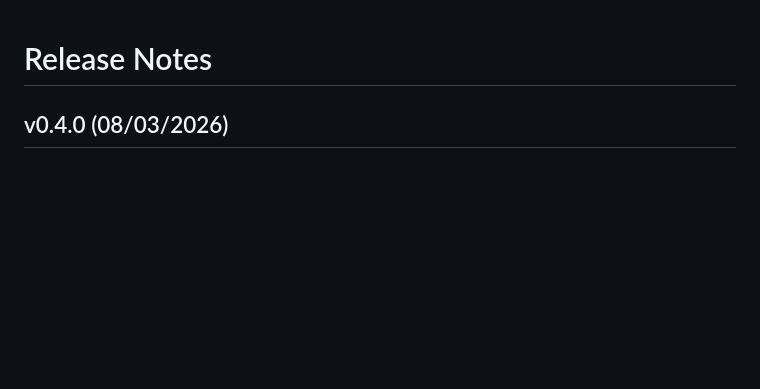
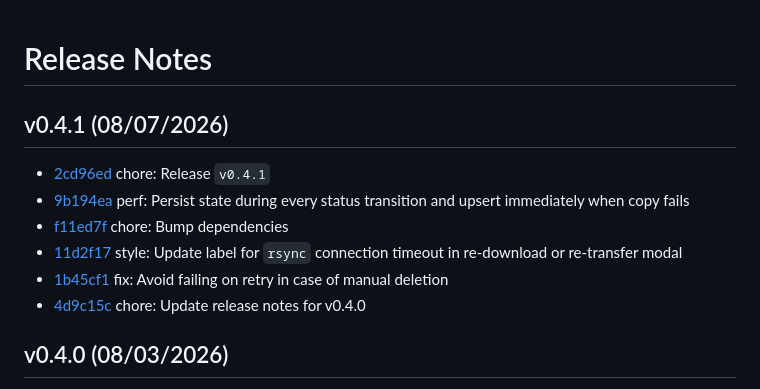
Before and after one commit to thevickypedia/RuTorrent, a Markdown page: release_notes.md, the part around the change. GitHub-like rendering; blank space fills up the shorter version.

Commit message:
chore: Update release notes for v0.4.1

```diff
--- a/release_notes.md
+++ b/release_notes.md
@@ -1,5 +1,14 @@
 Release Notes
 =============
+
+v0.4.1 (08/07/2026)
+-------------------
+- [2cd96ed](https://github.com/thevickypedia/RuTorrent/commit/2cd96ed618e15511b072cbf6fa1785b30ce7b16f) chore: Release ``v0.4.1``
+- [9b194ea](https://github.com/thevickypedia/RuTorrent/commit/9b194ead9f663b2168bbede8e2a12ff0bd50589a) perf: Persist state during every status transition and upsert immediately when copy fails
+- [f11ed7f](https://github.com/thevickypedia/RuTorrent/commit/f11ed7fd14e71f106dee892d8dc1e9a28a10e220) chore: Bump dependencies
+- [11d2f17](https://github.com/thevickypedia/RuTorrent/commit/11d2f17f1caae760b4579df061323c219ecee882) style: Update label for ``rsync`` connection timeout in re-download or re-transfer modal
+- [1b45cf1](https://github.com/thevickypedia/RuTorrent/commit/1b45cf1268e2e135dedba159874fc505949c0fe9) fix: Avoid failing on retry in case of manual deletion
+- [4d9c15c](https://github.com/thevickypedia/RuTorrent/commit/4d9c15c20e028f4c3db9c92501987bbaca593f0a) chore: Update release notes for v0.4.0
 
 v0.4.0 (08/03/2026)
 -------------------
```
